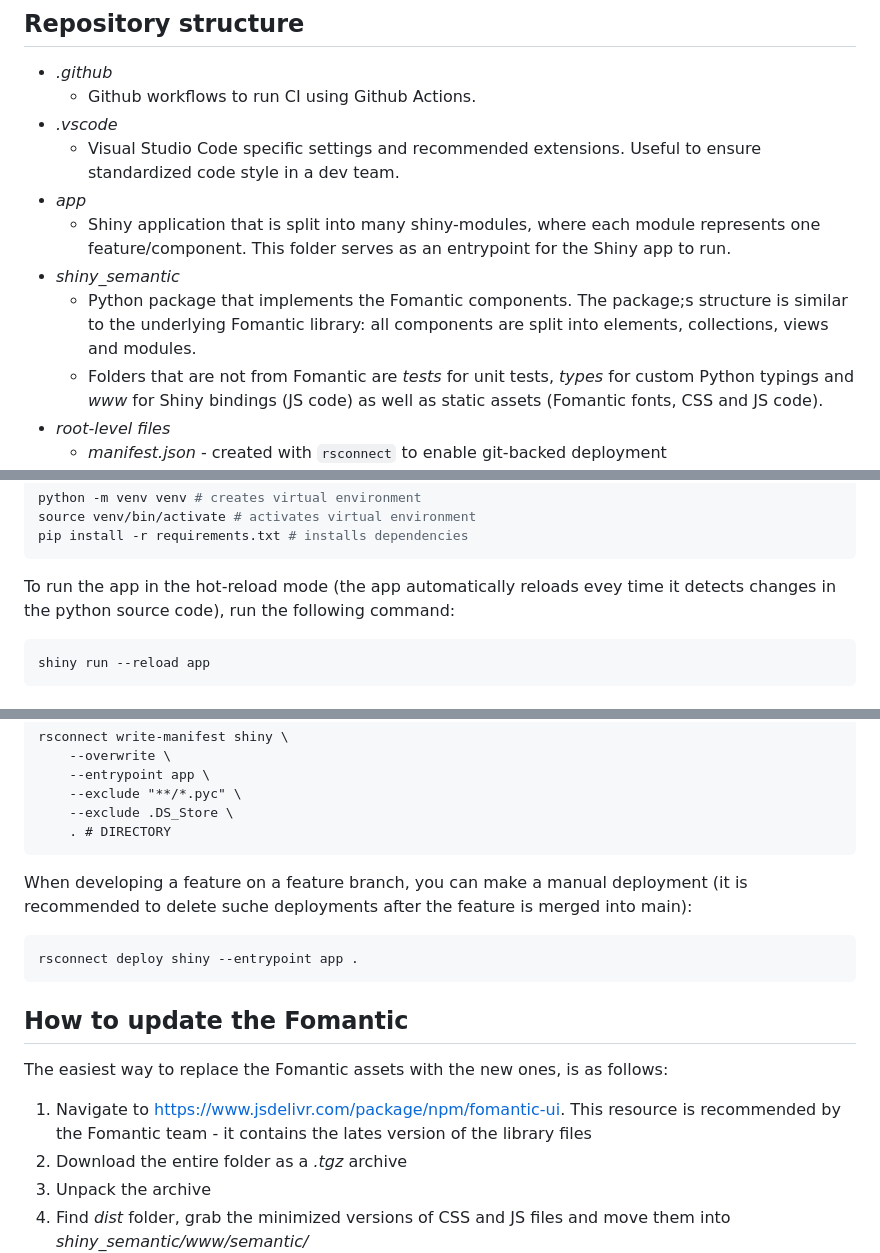
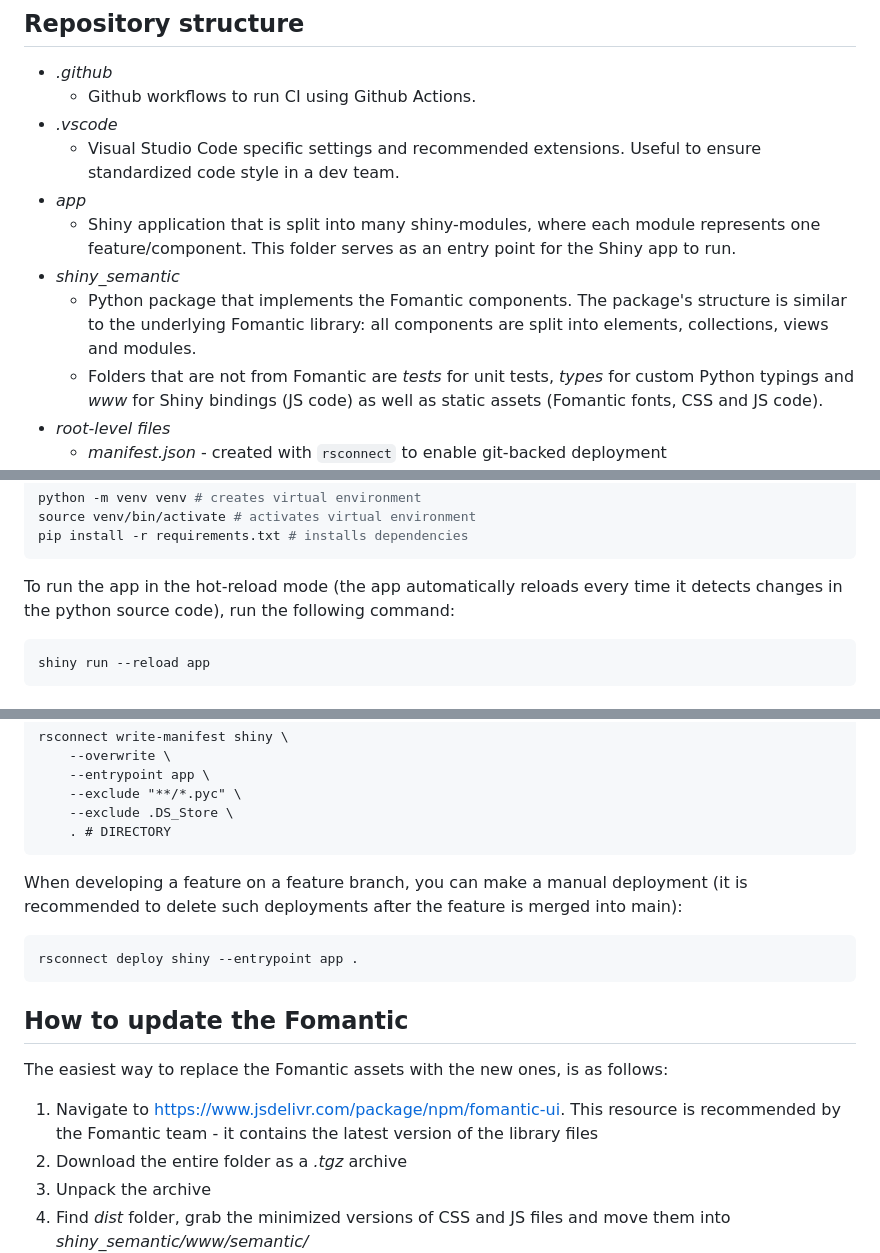
Before and after one commit to Appsilon/py_shiny_semantic, a Markdown page: README.md, 3 parts joined by grey strips. Rendered like a GitHub page.

Commit message:
chore: fix spelling

````diff
--- a/README.md
+++ b/README.md
@@ -23,9 +23,9 @@ The structure of `shiny_semantic` follows the one of Fomantic UI -- this way use
 - _.vscode_
   - Visual Studio Code specific settings and recommended extensions. Useful to ensure standardized code style in a dev team.
 - _app_
-  - Shiny application that is split into many shiny-modules, where each module represents one feature/component. This folder serves as an entrypoint for the Shiny app to run.
+  - Shiny application that is split into many shiny-modules, where each module represents one feature/component. This folder serves as an entry point for the Shiny app to run.
 - _shiny_semantic_
-  - Python package that implements the Fomantic components. The package;s structure is similar to the underlying Fomantic library: all components are split into elements, collections, views and modules.
+  - Python package that implements the Fomantic components. The package's structure is similar to the underlying Fomantic library: all components are split into elements, collections, views and modules.
   - Folders that are not from Fomantic are _tests_ for unit tests, _types_ for custom Python typings and _www_ for Shiny bindings (JS code) as well as static assets (Fomantic fonts, CSS and JS code).
 - _root-level files_
   - _manifest.json_ - created with `rsconnect` to enable git-backed deployment
@@ -46,7 +46,7 @@ source venv/bin/activate # activates virtual environment
 pip install -r requirements.txt # installs dependencies
 ```
 
-To run the app in the hot-reload mode (the app automatically reloads evey time it detects changes in the python source code), run the following command:
+To run the app in the hot-reload mode (the app automatically reloads every time it detects changes in the python source code), run the following command:
 
 ```
 shiny run --reload app
@@ -80,7 +80,7 @@ rsconnect write-manifest shiny \
     . # DIRECTORY
 ```
 
-When developing a feature on a feature branch, you can make a manual deployment (it is recommended to delete suche deployments after the feature is merged into main):
+When developing a feature on a feature branch, you can make a manual deployment (it is recommended to delete such deployments after the feature is merged into main):
 
 ```
 rsconnect deploy shiny --entrypoint app .
@@ -90,7 +90,7 @@ rsconnect deploy shiny --entrypoint app .
 
 The easiest way to replace the Fomantic assets with the new ones, is as follows:
 
-1. Navigate to https://www.jsdelivr.com/package/npm/fomantic-ui. This resource is recommended by the Fomantic team - it contains the lates version of the library files
+1. Navigate to https://www.jsdelivr.com/package/npm/fomantic-ui. This resource is recommended by the Fomantic team - it contains the latest version of the library files
 2. Download the entire folder as a _.tgz_ archive
 3. Unpack the archive
 4. Find _dist_ folder, grab the minimized versions of CSS and JS files and move them into _shiny_semantic/www/semantic/_
````
